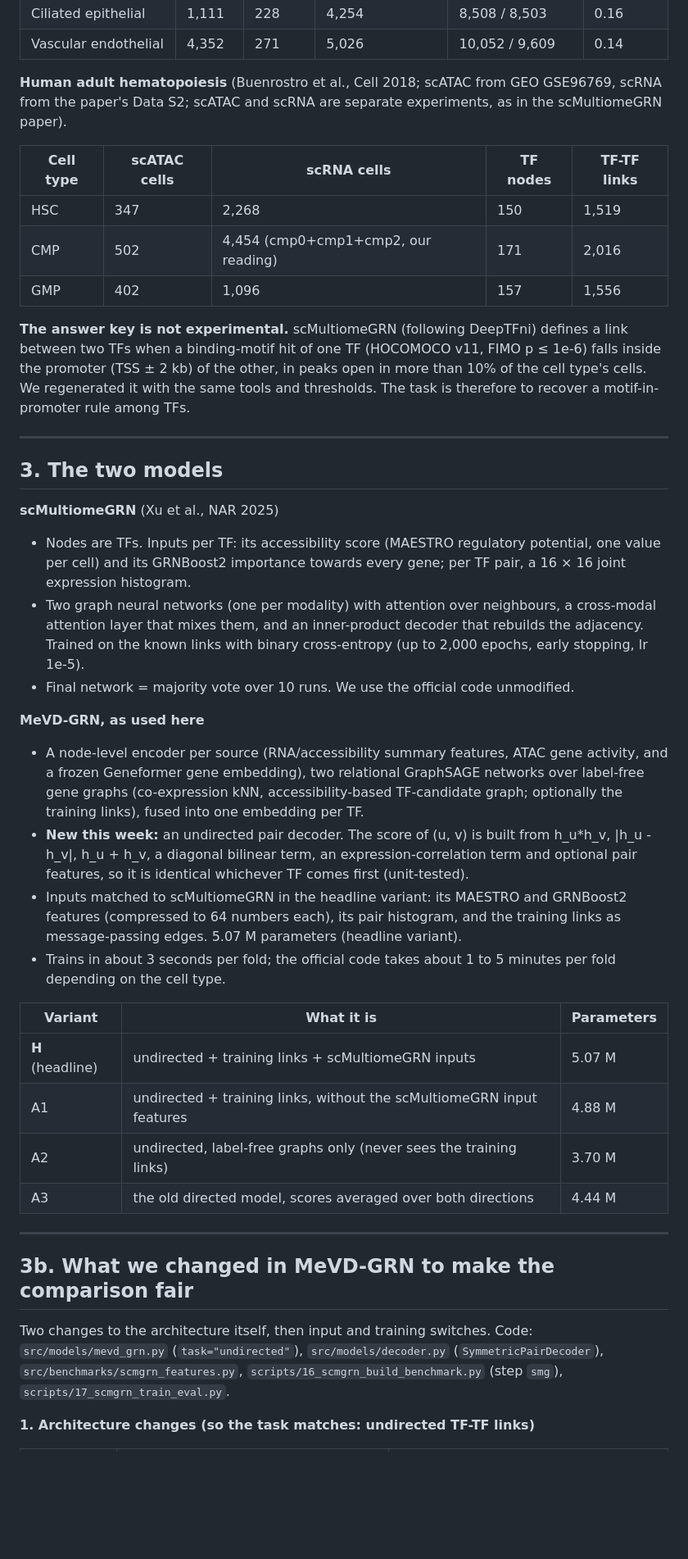
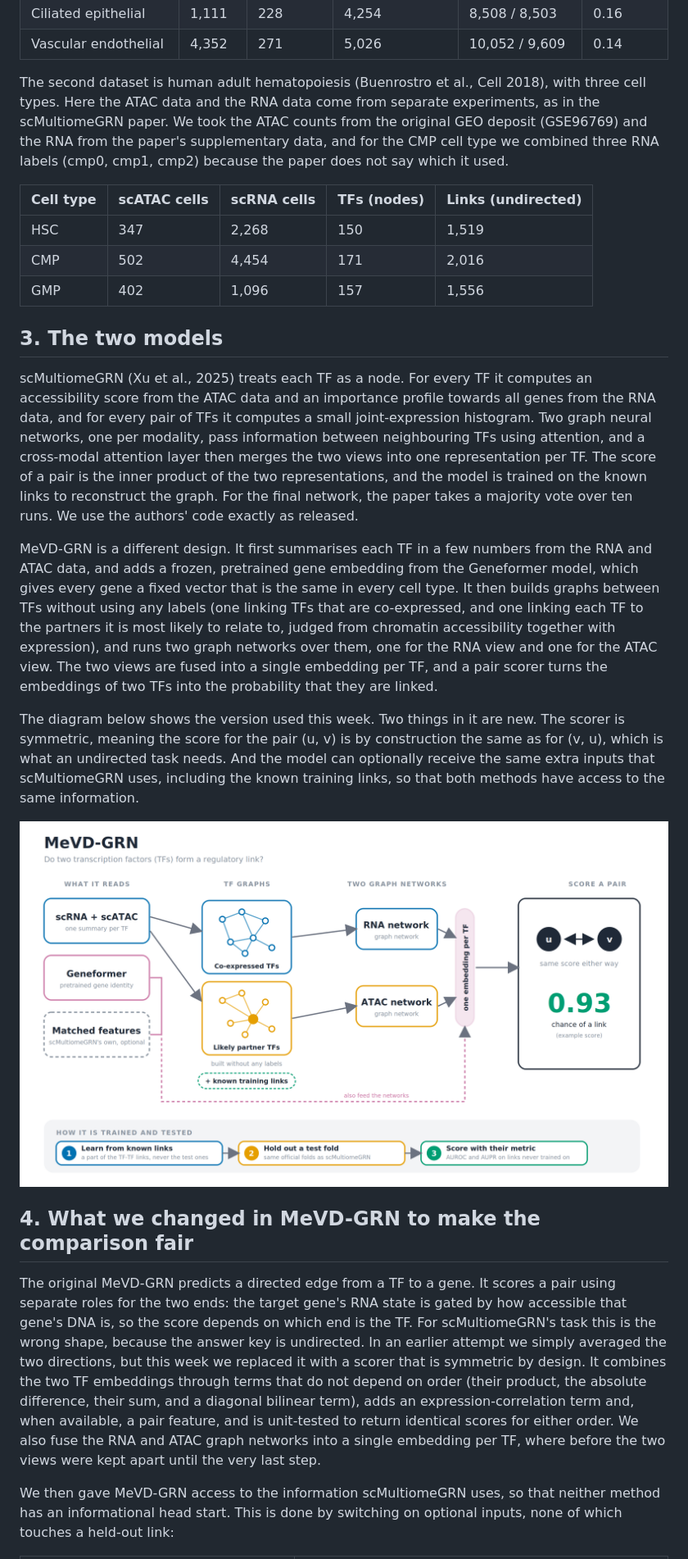
Before and after one commit to vishakkashyapk30/MEvD_GRN, a Markdown page: docs/presentation/presentation_11th_oct_17th_oct.md, the part around one of its changes. Shown at 82% size. GitHub-like rendering; pictures changed too: docs/figures/architecture_undirected_2026-10-17.png (added); blank space fills up the shorter version.

Commit message:
deck rewritten in connected explanatory prose; new simple architecture diagram for the undirected TF-TF model; single-chart summary figure
Co-Authored-By: Claude Sonnet 5.5 <noreply@anthropic.com>

```diff
--- a/docs/presentation/presentation_11th_oct_17th_oct.md
+++ b/docs/presentation/presentation_11th_oct_17th_oct.md
@@ -48,52 +36,27 @@ The object's "RNA" assay is gene-body accessibility (per the GEO description), n
 | Ciliated epithelial | 1,111 | 228 | 4,254 | 8,508 / 8,503 | 0.16 |
 | Vascular endothelial | 4,352 | 271 | 5,026 | 10,052 / 9,609 | 0.14 |
 
-**Human adult hematopoiesis** (Buenrostro et al., Cell 2018; scATAC from GEO GSE96769, scRNA from the paper's Data S2; scATAC and scRNA are separate experiments, as in the scMultiomeGRN paper).
+The second dataset is human adult hematopoiesis (Buenrostro et al., Cell 2018), with three cell types. Here the ATAC data and the RNA data come from separate experiments, as in the scMultiomeGRN paper. We took the ATAC counts from the original GEO deposit (GSE96769) and the RNA from the paper's supplementary data, and for the CMP cell type we combined three RNA labels (cmp0, cmp1, cmp2) because the paper does not say which it used.
 
-| Cell type | scATAC cells | scRNA cells | TF nodes | TF-TF links |
+| Cell type | scATAC cells | scRNA cells | TFs (nodes) | Links (undirected) |
 |---|---|---|---|---|
 | HSC | 347 | 2,268 | 150 | 1,519 |
-| CMP | 502 | 4,454 (cmp0+cmp1+cmp2, our reading) | 171 | 2,016 |
+| CMP | 502 | 4,454 | 171 | 2,016 |
 | GMP | 402 | 1,096 | 157 | 1,556 |
-
-**The answer key is not experimental.** scMultiomeGRN (following DeepTFni) defines a link between two TFs when a binding-motif hit of one TF
-(HOCOMOCO v11, FIMO p ≤ 1e-6) falls inside the promoter (TSS ± 2 kb) of the other, in peaks open in more than 10% of the cell type's cells.
-We regenerated it with the same tools and thresholds. The task is therefore to recover a motif-in-promoter rule among TFs.
-
----
 
 ## 3. The two models
 
-**scMultiomeGRN** (Xu et al., NAR 2025)
-- Nodes are TFs. Inputs per TF: its accessibility score (MAESTRO regulatory potential, one value per cell) and its GRNBoost2 importance
-  towards every gene; per TF pair, a 16 × 16 joint expression histogram.
-- Two graph neural networks (one per modality) with attention over neighbours, a cross-modal attention layer that mixes them, and an
-  inner-product decoder that rebuilds the adjacency. Trained on the known links with binary cross-entropy (up to 2,000 epochs, early stopping, lr 1e-5).
-- Final network = majority vote over 10 runs. We use the official code unmodified.
+scMultiomeGRN (Xu et al., 2025) treats each TF as a node. For every TF it computes an accessibility score from the ATAC data and an importance profile towards all genes from the RNA data, and for every pair of TFs it computes a small joint-expression histogram. Two graph neural networks, one per modality, pass information between neighbouring TFs using attention, and a cross-modal attention layer then merges the two views into one representation per TF. The score of a pair is the inner product of the two representations, and the model is trained on the known links to reconstruct the graph. For the final network, the paper takes a majority vote over ten runs. We use the authors' code exactly as released.
 
-**MeVD-GRN, as used here**
-- A node-level encoder per source (RNA/accessibility summary features, ATAC gene activity, and a frozen Geneformer gene embedding), two relational
-  GraphSAGE networks over label-free gene graphs (co-expression kNN, accessibility-based TF-candidate graph; optionally the training links),
-  fused into one embedding per TF.
-- **New this week:** an undirected pair decoder. The score of (u, v) is built from h_u*h_v, |h_u - h_v|, h_u + h_v, a diagonal bilinear term,
-  an expression-correlation term and optional pair features, so it is identical whichever TF comes first (unit-tested).
-- Inputs matched to scMultiomeGRN in the headline variant: its MAESTRO and GRNBoost2 features (compressed to 64 numbers each), its pair histogram,
-  and the training links as message-passing edges. 5.07 M parameters (headline variant).
-- Trains in about 3 seconds per fold; the official code takes about 1 to 5 minutes per fold depending on the cell type.
+MeVD-GRN is a different design. It first summarises each TF in a few numbers from the RNA and ATAC data, and adds a frozen, pretrained gene embedding from the Geneformer model, which gives every gene a fixed vector that is the same in every cell type. It then builds graphs between TFs without using any labels (one linking TFs that are co-expressed, and one linking each TF to the partners it is most likely to relate to, judged from chromatin accessibility together with expression), and runs two graph networks over them, one for the RNA view and one for the ATAC view. The two views are fused into a single embedding per TF, and a pair scorer turns the embeddings of two TFs into the probability that they are linked.
 
-| Variant | What it is | Parameters |
-|---|---|---|
-| **H** (headline) | undirected + training links + scMultiomeGRN inputs | 5.07 M |
-| A1 | undirected + training links, without the scMultiomeGRN input features | 4.88 M |
-| A2 | undirected, label-free graphs only (never sees the training links) | 3.70 M |
-| A3 | the old directed model, scores averaged over both directions | 4.44 M |
+The diagram below shows the version used this week. Two things in it are new. The scorer is symmetric, meaning the score for the pair (u, v) is by construction the same as for (v, u), which is what an undirected task needs. And the model can optionally receive the same extra inputs that scMultiomeGRN uses, including the known training links, so that both methods have access to the same information.
 
----
+![MeVD-GRN, version used for the scMultiomeGRN comparison](../figures/architecture_undirected_2026-10-17.png)
 
-## 3b. What we changed in MeVD-GRN to make the comparison fair
+## 4. What we changed in MeVD-GRN to make the comparison fair
 
-Two changes to the architecture itself, then input and training switches. Code: `src/models/mevd_grn.py` (`task="undirected"`), `src/models/decoder.py`
-(`SymmetricPairDecoder`), `src/benchmarks/scmgrn_features.py`, `scripts/16_scmgrn_build_benchmark.py` (step `smg`), `scripts/17_scmgrn_train_eval.py`.
+The original MeVD-GRN predicts a directed edge from a TF to a gene. It scores a pair using separate roles for the two ends: the target gene's RNA state is gated by how accessible that gene's DNA is, so the score depends on which end is the TF. For scMultiomeGRN's task this is the wrong shape, because the answer key is undirected. In an earlier attempt we simply averaged the two directions, but this week we replaced it with a scorer that is symmetric by design. It combines the two TF embeddings through terms that do not depend on order (their product, the absolute difference, their sum, and a diagonal bilinear term), adds an expression-correlation term and, when available, a pair feature, and is unit-tested to return identical scores for either order. We also fuse the RNA and ATAC graph networks into a single embedding per TF, where before the two views were kept apart until the very last step.
 
-**1. Architecture changes (so the task matches: undirected TF-TF links)**
+We then gave MeVD-GRN access to the information scMultiomeGRN uses, so that neither method has an informational head start. This is done by switching on optional inputs, none of which touches a held-out link:
 
```
Also changed, not shown: other parts of docs/presentation/presentation_11th_oct_17th_oct.md (+103 -239 lines), docs/presentation/figs_scmgrn/fig_ladder.png (added), 3 other files.
